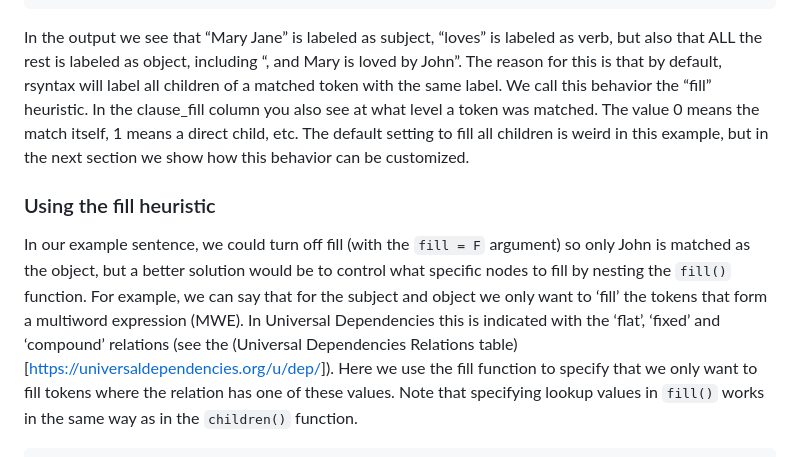
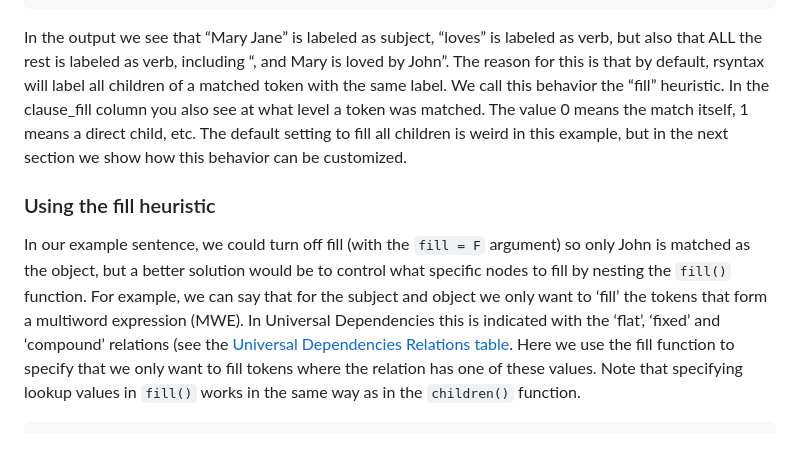
Before and after one commit to vanatteveldt/rsyntax, a Markdown page: README.md, the part around the change. Drawn GitHub-style.

Commit message:
Fix typos ; Update README.md

````diff
--- a/README.md
+++ b/README.md
@@ -140,7 +140,7 @@ tokens[,c('doc_id','sentence','token','clause','clause_fill')]
 ```
 
 In the output we see that “Mary Jane” is labeled as subject, “loves” is
-labeled as verb, but also that ALL the rest is labeled as object,
+labeled as verb, but also that ALL the rest is labeled as verb,
 including “, and Mary is loved by John”. The reason for this is that by
 default, rsyntax will label all children of a matched token with the
 same label. We call this behavior the “fill” heuristic. In the
@@ -157,8 +157,8 @@ would be to control what specific nodes to fill by nesting the `fill()`
 function. For example, we can say that for the subject and object we
 only want to ‘fill’ the tokens that form a multiword expression (MWE).
 In Universal Dependencies this is indicated with the ‘flat’, ‘fixed’ and
-‘compound’ relations (see the (Universal Dependencies Relations
-table)\[<https://universaldependencies.org/u/dep/>\]). Here we use the
+‘compound’ relations (see the [Universal Dependencies Relations
+table](https://universaldependencies.org/u/dep/). Here we use the
 fill function to specify that we only want to fill tokens where the
 relation has one of these values. Note that specifying lookup values in
 `fill()` works in the same way as in the `children()` function.
````
